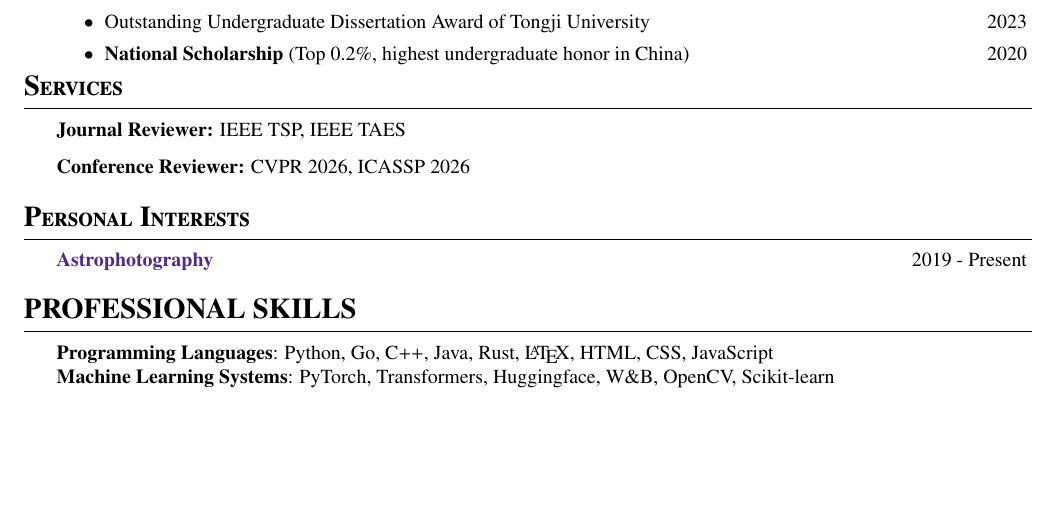
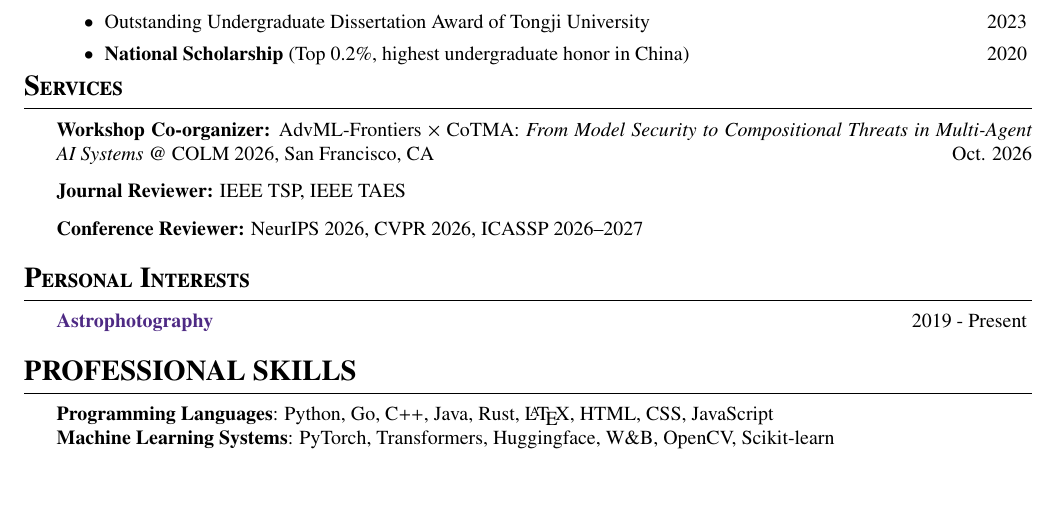
Before and after one commit to bshang17/Bingqi_Shang_CV_public, a LaTeX CV (main.tex, which reads sec/6_services.tex): part of page 2 of 2, cut so that both start at the same text. Compiled offline with pdfLaTeX.

Commit message:
Add COLM 2026 workshop co-organizer and NeurIPS 2026 / ICASSP 2027 reviewing
Co-Authored-By: Claude Opus 5.5 <noreply@anthropic.com>
Claude-Session: https://claude.ai/code/session_012D5G4WLXb9PeLmkCSrLpDm

```diff
--- a/sec/6_services.tex
+++ b/sec/6_services.tex
@@ -1,9 +1,11 @@
 
 \begin{rSection}{Services}
 
+     \small{{\bf Workshop Co-organizer:} AdvML-Frontiers $\times$ CoTMA: \textit{From Model Security to Compositional Threats in Multi-Agent AI Systems} @ COLM 2026, San Francisco, CA \hfill Oct. 2026}
+
      \small{{\bf Journal Reviewer:} IEEE TSP, IEEE TAES}
 
-     \small{{\bf Conference Reviewer:} CVPR 2026, ICASSP 2026}
+     \small{{\bf Conference Reviewer:} NeurIPS 2026, CVPR 2026, ICASSP 2026--2027}
 
 
 
```
